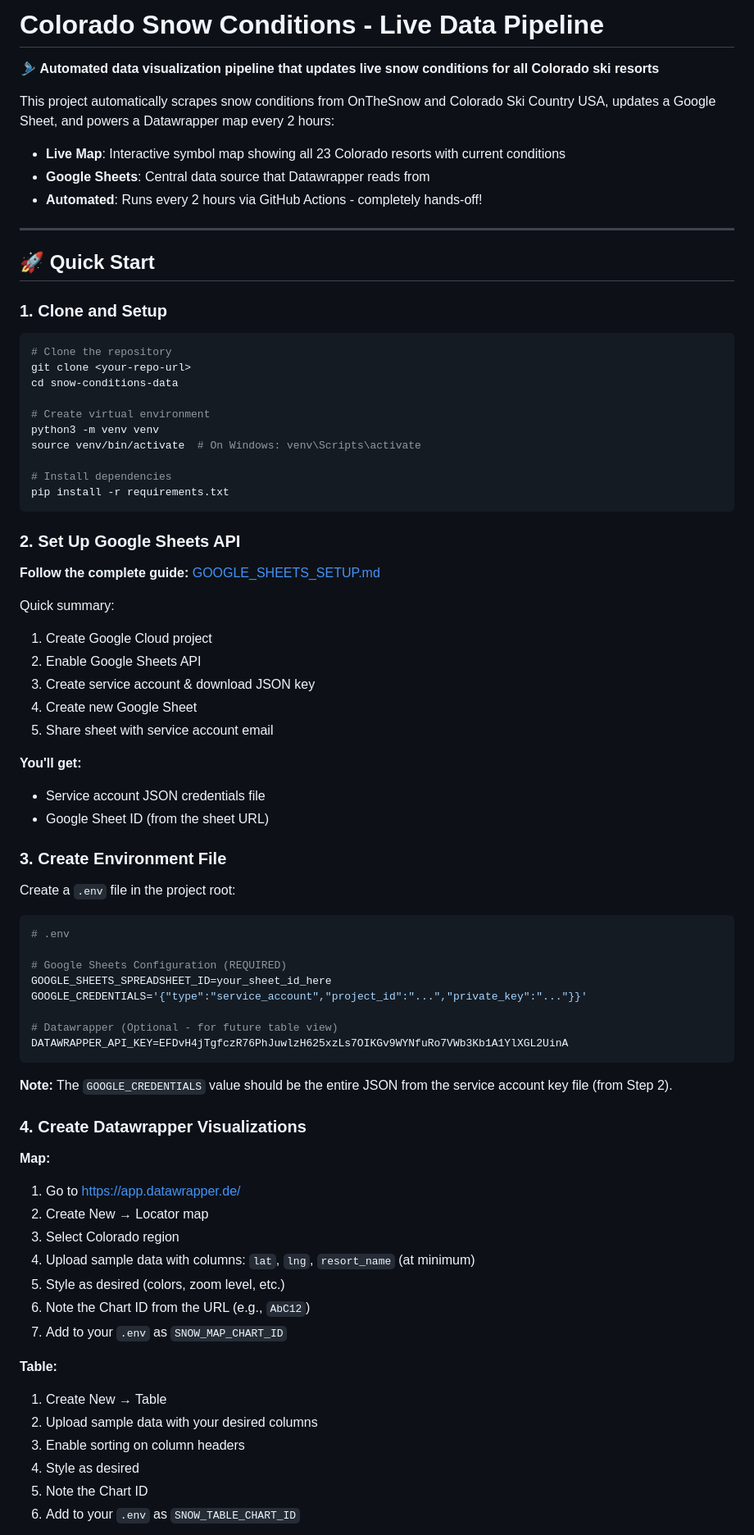
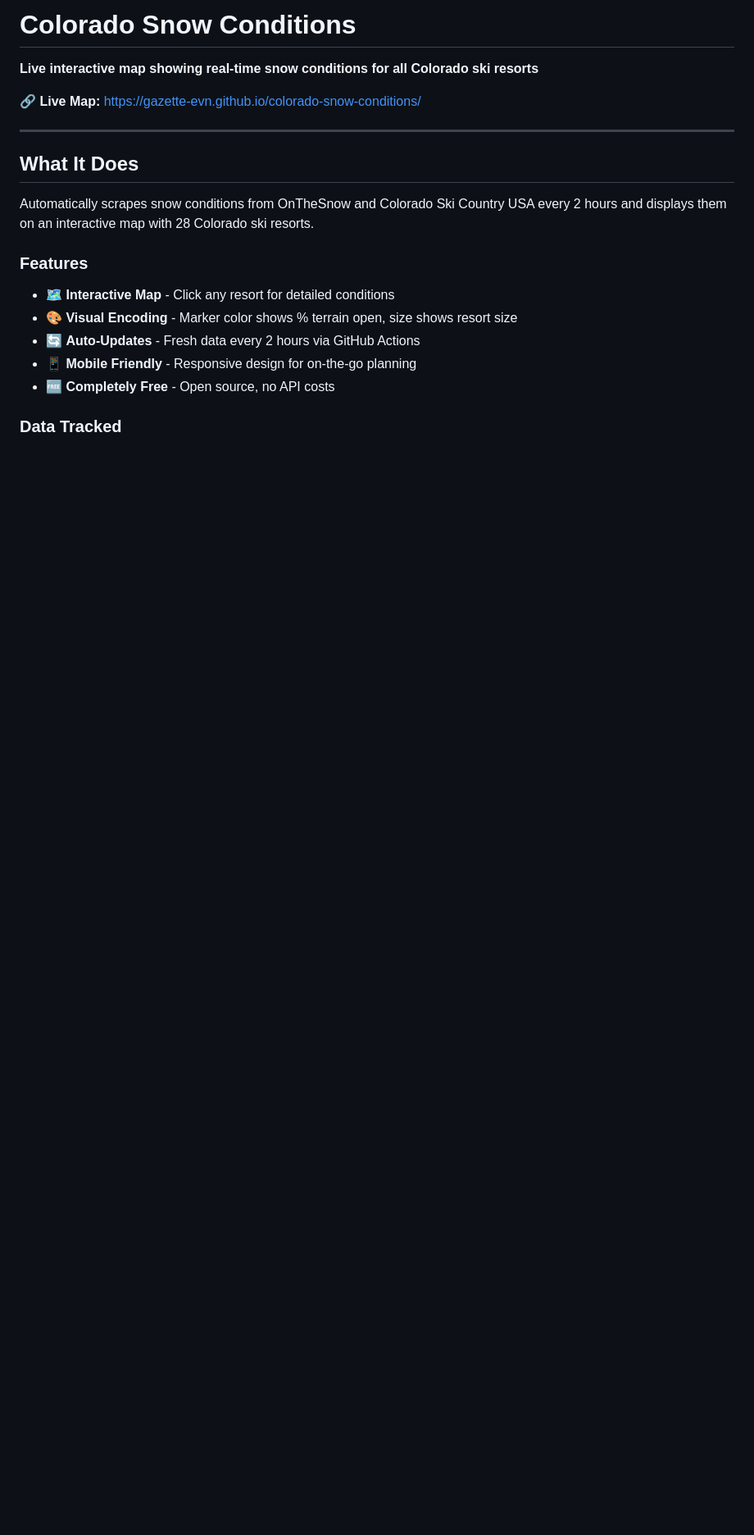
Before and after one commit to gazette-evn/colorado-snow-conditions, a Markdown page: README.md, the part around the change printed below. Shown: that part at 82% size. GitHub-like rendering; blank space fills up the shorter version.

Commit message:
Update README to be project-focused instead of setup instructions

````diff
--- a/README.md
+++ b/README.md
@@ -1,79 +1,22 @@
-# Colorado Snow Conditions - Live Data Pipeline
+# Colorado Snow Conditions
 
-🎿 **Automated data visualization pipeline that updates live snow conditions for all Colorado ski resorts**
+**Live interactive map showing real-time snow conditions for all Colorado ski resorts**
 
-This project automatically scrapes snow conditions from OnTheSnow and Colorado Ski Country USA, updates a Google Sheet, and powers a Datawrapper map every 2 hours:
-- **Live Map**: Interactive symbol map showing all 23 Colorado resorts with current conditions
-- **Google Sheets**: Central data source that Datawrapper reads from
-- **Automated**: Runs every 2 hours via GitHub Actions - completely hands-off!
+🔗 **Live Map:** https://gazette-evn.github.io/colorado-snow-conditions/
 
 ---
 
-## 🚀 Quick Start
+## What It Does
 
-### 1. Clone and Setup
+Automatically scrapes snow conditions from OnTheSnow and Colorado Ski Country USA every 2 hours and displays them on an interactive map with 28 Colorado ski resorts.
 
-```bash
-# Clone the repository
-git clone <your-repo-url>
-cd snow-conditions-data
+### Features
 
-# Create virtual environment
-python3 -m venv venv
-source venv/bin/activate  # On Windows: venv\Scripts\activate
+- 🗺️ **Interactive Map** - Click any resort for detailed conditions
+- 🎨 **Visual Encoding** - Marker color shows % terrain open, size shows resort size
+- 🔄 **Auto-Updates** - Fresh data every 2 hours via GitHub Actions
+- 📱 **Mobile Friendly** - Responsive design for on-the-go planning
+- 🆓 **Completely Free** - Open source, no API costs
 
-# Install dependencies
-pip install -r requirements.txt
-```
+### Data Tracked
 
-### 2. Set Up Google Sheets API
-
-**Follow the complete guide:** [GOOGLE_SHEETS_SETUP.md](GOOGLE_SHEETS_SETUP.md)
-
-Quick summary:
-1. Create Google Cloud project
-2. Enable Google Sheets API
-3. Create service account & download JSON key
-4. Create new Google Sheet
-5. Share sheet with service account email
-
-**You'll get:**
-- Service account JSON credentials file
-- Google Sheet ID (from the sheet URL)
-
-### 3. Create Environment File
-
-Create a `.env` file in the project root:
-
-```bash
-# .env
-
-# Google Sheets Configuration (REQUIRED)
-GOOGLE_SHEETS_SPREADSHEET_ID=your_sheet_id_here
-GOOGLE_CREDENTIALS='{"type":"service_account","project_id":"...","private_key":"..."}}'
-
-# Datawrapper (Optional - for future table view)
-DATAWRAPPER_API_KEY=EFDvH4jTgfczR76PhJuwlzH625xzLs7OIKGv9WYNfuRo7VWb3Kb1A1YlXGL2UinA
-```
-
-**Note:** The `GOOGLE_CREDENTIALS` value should be the entire JSON from the service account key file (from Step 2).
-
-### 4. Create Datawrapper Visualizations
-
-**Map:**
-1. Go to https://app.datawrapper.de/
-2. Create New → Locator map
-3. Select Colorado region
-4. Upload sample data with columns: `lat`, `lng`, `resort_name` (at minimum)
-5. Style as desired (colors, zoom level, etc.)
-6. Note the Chart ID from the URL (e.g., `AbC12`)
-7. Add to your `.env` as `SNOW_MAP_CHART_ID`
-
-**Table:**
-1. Create New → Table
-2. Upload sample data with your desired columns
-3. Enable sorting on column headers
-4. Style as desired
-5. Note the Chart ID
-6. Add to your `.env` as `SNOW_TABLE_CHART_ID`
-
````
Also changed, not shown: other parts of README.md (+61 -224 lines).
